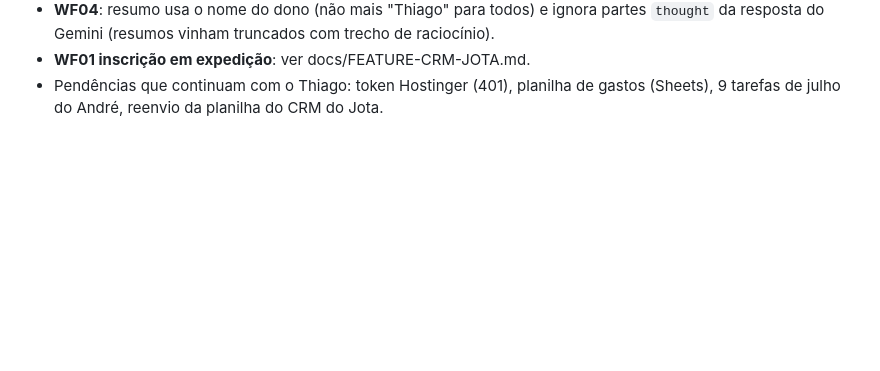
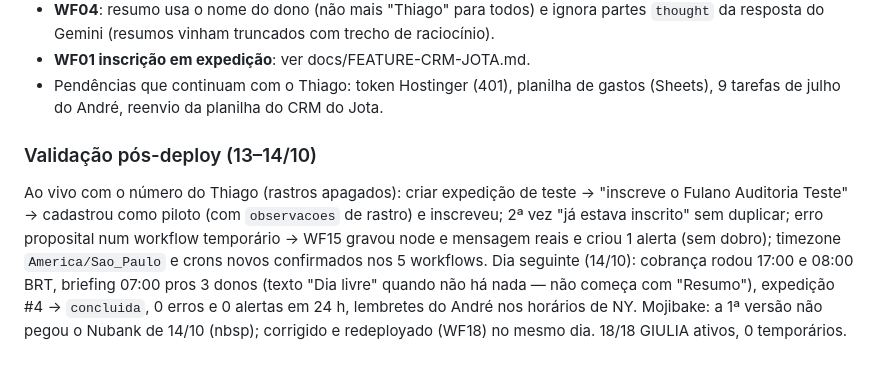
Before and after one commit to thiagonicezio22/thiagoteste, a Markdown page: docs/OPERACAO-ACESSOS.md, the part around the change. Drawn GitHub-style; blank space fills up the shorter version.

Commit message:
docs: validacao pos-deploy 13-14/10 e mojibake por sequencia
Co-Authored-By: Claude Fable 5.1 <noreply@anthropic.com>
Claude-Session: https://claude.ai/code/session_01JC1xBPnuBK3W4rrKkqZNQL

```diff
--- a/docs/OPERACAO-ACESSOS.md
+++ b/docs/OPERACAO-ACESSOS.md
@@ -249,3 +249,17 @@ adversarial (4 revisores + 4 céticos, 23 achados, 0 bloqueios) + testes.
 - Pendências que continuam com o Thiago: token Hostinger (401), planilha
   de gastos (Sheets), 9 tarefas de julho do André, reenvio da planilha do
   CRM do Jota.
+
+### Validação pós-deploy (13–14/10)
+
+Ao vivo com o número do Thiago (rastros apagados): criar expedição de
+teste → "inscreve o Fulano Auditoria Teste" → cadastrou como piloto (com
+`observacoes` de rastro) e inscreveu; 2ª vez "já estava inscrito" sem
+duplicar; erro proposital num workflow temporário → WF15 gravou node e
+mensagem reais e criou 1 alerta (sem dobro); timezone `America/Sao_Paulo`
+e crons novos confirmados nos 5 workflows. Dia seguinte (14/10): cobrança
+rodou 17:00 e 08:00 BRT, briefing 07:00 pros 3 donos (texto "Dia livre"
+quando não há nada — não começa com "Resumo"), expedição #4 → `concluida`,
+0 erros e 0 alertas em 24 h, lembretes do André nos horários de NY.
+Mojibake: a 1ª versão não pegou o Nubank de 14/10 (nbsp); corrigido e
+redeployado (WF18) no mesmo dia. 18/18 GIULIA ativos, 0 temporários.
```
Also changed, not shown: docs/FEATURE-EMAIL.md (+7 -4 lines).
